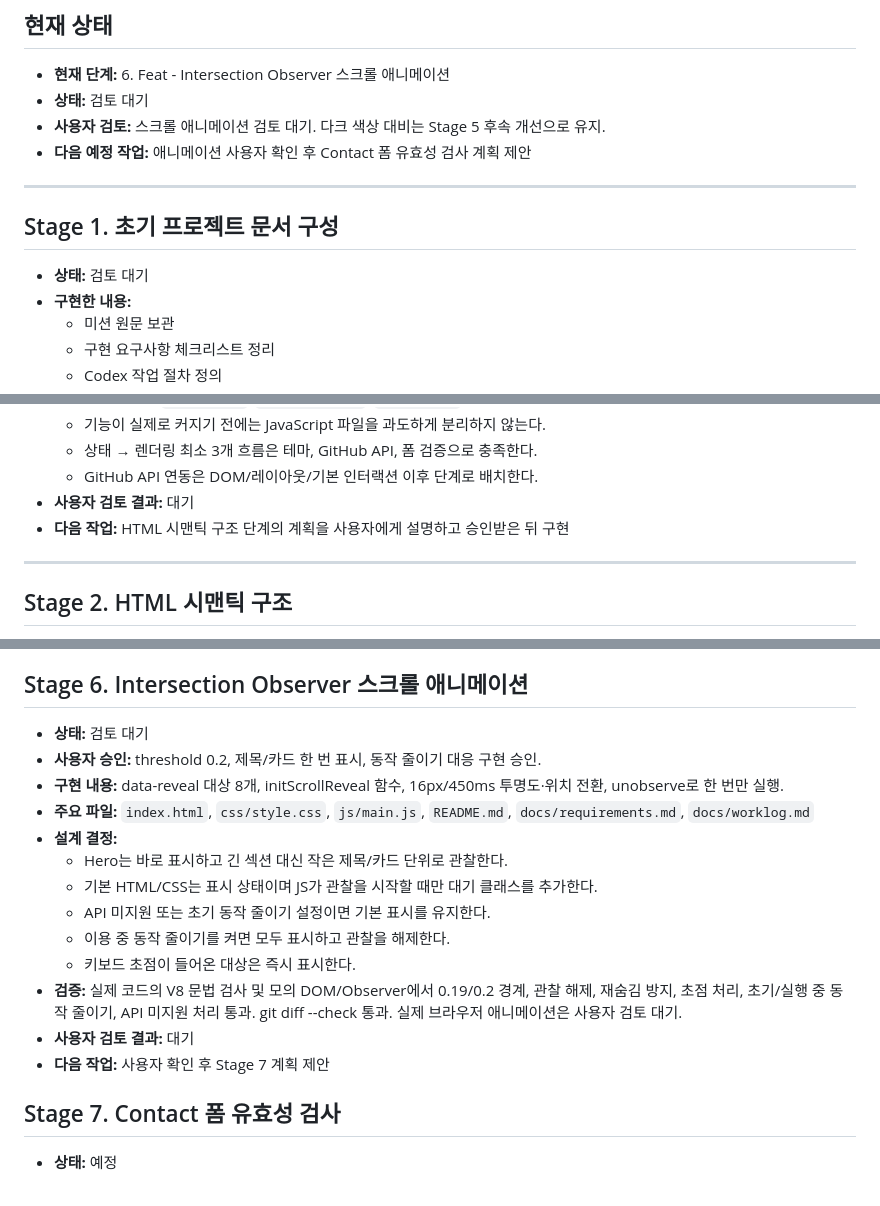
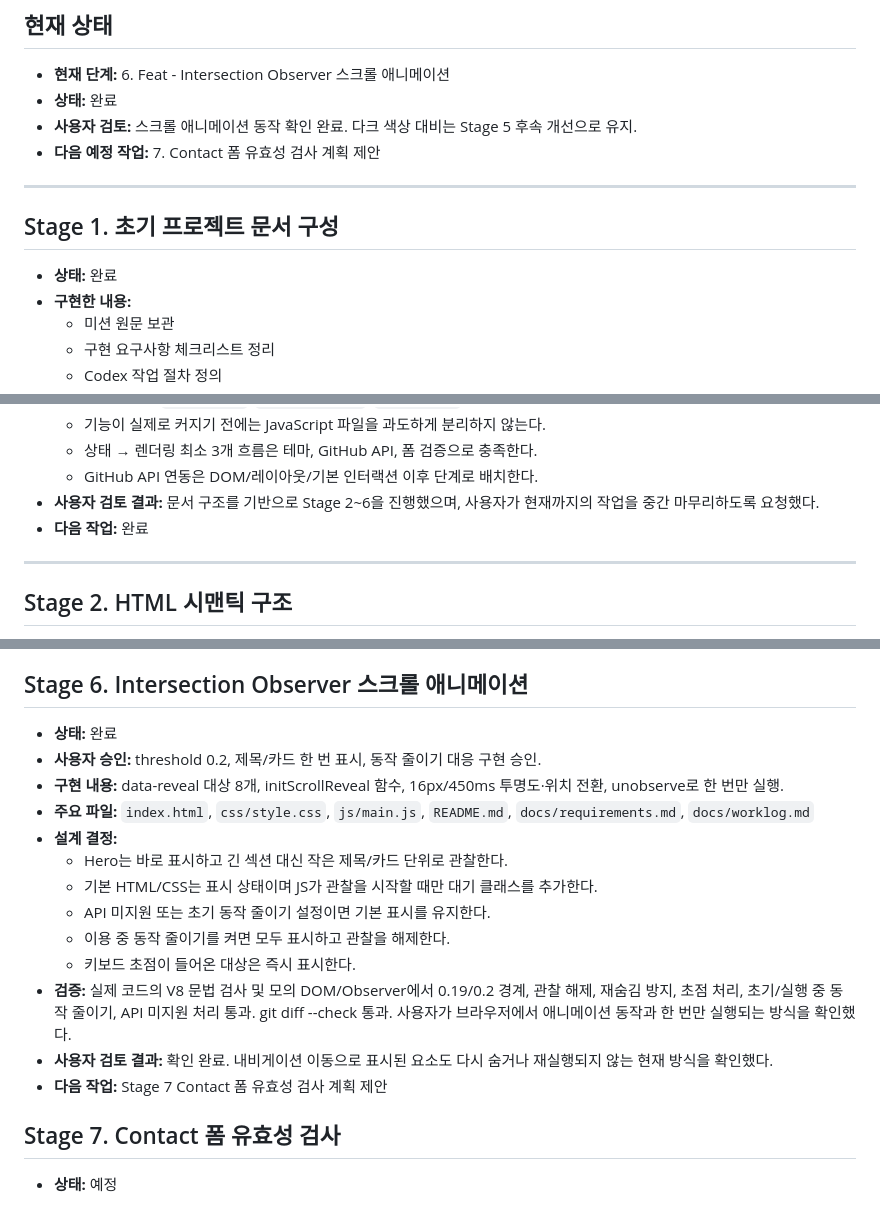
Before and after one commit to naktaa/Codyssey-B1-1-MyPortfolio, a Markdown page: docs/worklog.md, 3 parts joined by grey strips. Rendered like a GitHub page.

Commit message:
Docs: 작업 상태 중간 정리

```diff
--- a/docs/worklog.md
+++ b/docs/worklog.md
@@ -3,15 +3,15 @@
 ## 현재 상태
 
 - **현재 단계:** 6. Feat - Intersection Observer 스크롤 애니메이션
-- **상태:** 검토 대기
-- **사용자 검토:** 스크롤 애니메이션 검토 대기. 다크 색상 대비는 Stage 5 후속 개선으로 유지.
-- **다음 예정 작업:** 애니메이션 사용자 확인 후 Contact 폼 유효성 검사 계획 제안
+- **상태:** 완료
+- **사용자 검토:** 스크롤 애니메이션 동작 확인 완료. 다크 색상 대비는 Stage 5 후속 개선으로 유지.
+- **다음 예정 작업:** 7. Contact 폼 유효성 검사 계획 제안
 
 ---
 
 ## Stage 1. 초기 프로젝트 문서 구성
 
-- **상태:** 검토 대기
+- **상태:** 완료
 - **구현한 내용:**
   - 미션 원문 보관
   - 구현 요구사항 체크리스트 정리
@@ -33,8 +33,8 @@
   - 기능이 실제로 커지기 전에는 JavaScript 파일을 과도하게 분리하지 않는다.
   - 상태 → 렌더링 최소 3개 흐름은 테마, GitHub API, 폼 검증으로 충족한다.
   - GitHub API 연동은 DOM/레이아웃/기본 인터랙션 이후 단계로 배치한다.
-- **사용자 검토 결과:** 대기
-- **다음 작업:** HTML 시맨틱 구조 단계의 계획을 사용자에게 설명하고 승인받은 뒤 구현
+- **사용자 검토 결과:** 문서 구조를 기반으로 Stage 2~6을 진행했으며, 사용자가 현재까지의 작업을 중간 마무리하도록 요청했다.
+- **다음 작업:** 완료
 
 ---
 
@@ -136,7 +136,7 @@
 
 ## Stage 6. Intersection Observer 스크롤 애니메이션
 
-- **상태:** 검토 대기
+- **상태:** 완료
 - **사용자 승인:** threshold 0.2, 제목/카드 한 번 표시, 동작 줄이기 대응 구현 승인.
 - **구현 내용:** data-reveal 대상 8개, initScrollReveal 함수, 16px/450ms 투명도·위치 전환, unobserve로 한 번만 실행.
 - **주요 파일:** `index.html`, `css/style.css`, `js/main.js`, `README.md`, `docs/requirements.md`, `docs/worklog.md`
@@ -146,9 +146,9 @@
   - API 미지원 또는 초기 동작 줄이기 설정이면 기본 표시를 유지한다.
   - 이용 중 동작 줄이기를 켜면 모두 표시하고 관찰을 해제한다.
   - 키보드 초점이 들어온 대상은 즉시 표시한다.
-- **검증:** 실제 코드의 V8 문법 검사 및 모의 DOM/Observer에서 0.19/0.2 경계, 관찰 해제, 재숨김 방지, 초점 처리, 초기/실행 중 동작 줄이기, API 미지원 처리 통과. git diff --check 통과. 실제 브라우저 애니메이션은 사용자 검토 대기.
-- **사용자 검토 결과:** 대기
-- **다음 작업:** 사용자 확인 후 Stage 7 계획 제안
+- **검증:** 실제 코드의 V8 문법 검사 및 모의 DOM/Observer에서 0.19/0.2 경계, 관찰 해제, 재숨김 방지, 초점 처리, 초기/실행 중 동작 줄이기, API 미지원 처리 통과. git diff --check 통과. 사용자가 브라우저에서 애니메이션 동작과 한 번만 실행되는 방식을 확인했다.
+- **사용자 검토 결과:** 확인 완료. 내비게이션 이동으로 표시된 요소도 다시 숨거나 재실행되지 않는 현재 방식을 확인했다.
+- **다음 작업:** Stage 7 Contact 폼 유효성 검사 계획 제안
 
 ## Stage 7. Contact 폼 유효성 검사
 
```
Also changed, not shown: README.md (+2 -2 lines), docs/requirements.md (+1 -1 lines).
